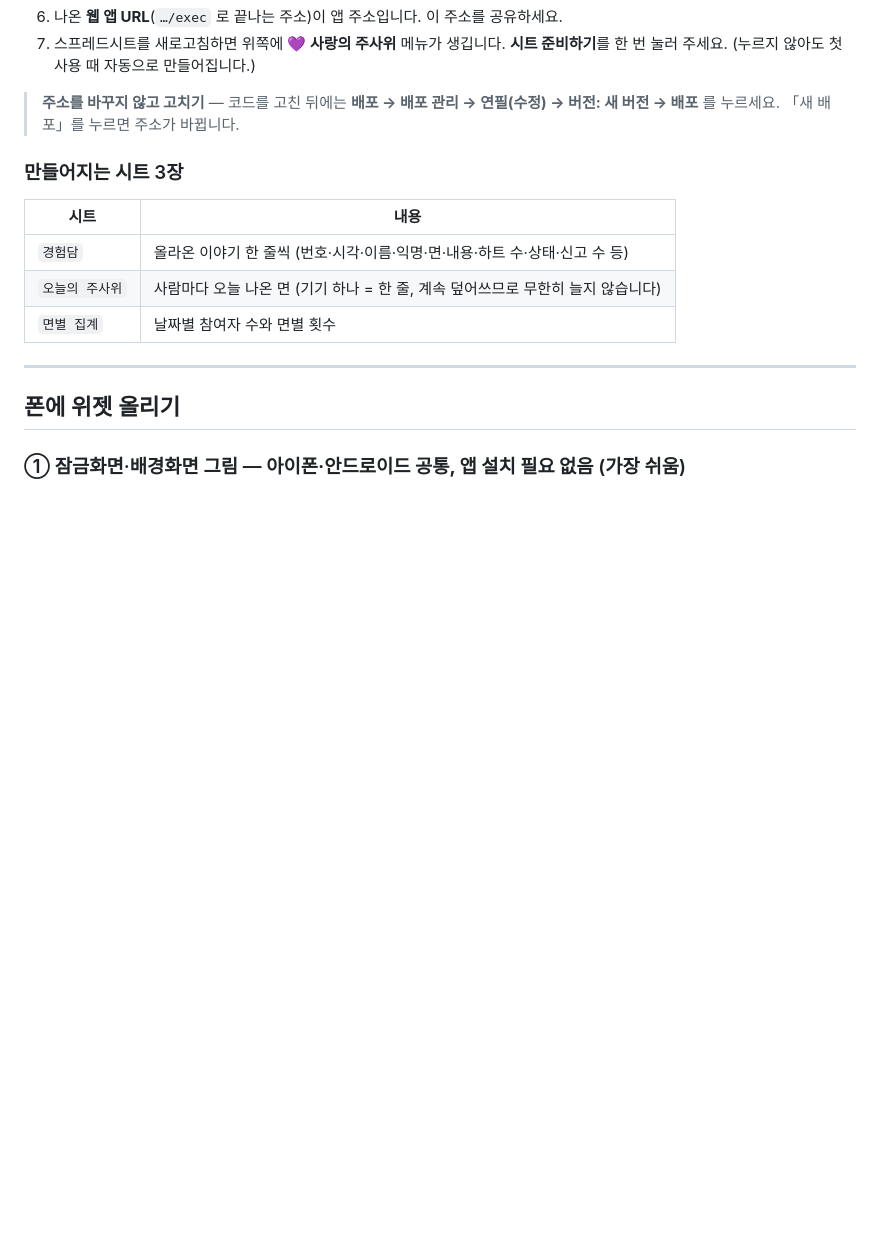
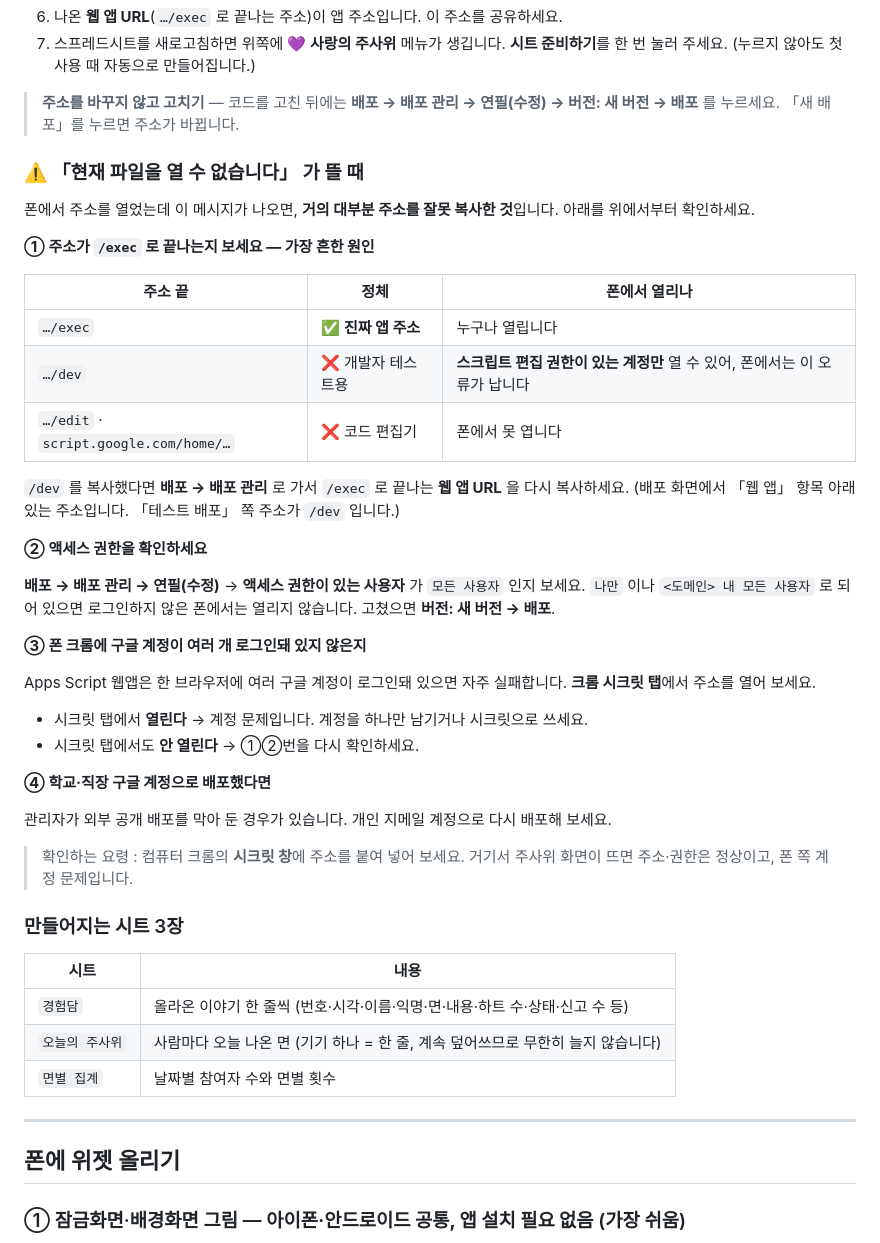
Before and after one commit to trmoo/love-dice, a Markdown page: README.md, the part around the change. GitHub-like rendering; blank space fills up the shorter version.

Commit message:
README: 폰에서 「현재 파일을 열 수 없습니다」 뜰 때 문제 해결 추가
/exec 와 /dev 주소 구분, 액세스 권한, 여러 계정 로그인, 학교 계정 순으로 확인하는 법.

Co-Authored-By: Claude Opus 5 <noreply@anthropic.com>

```diff
--- a/README.md
+++ b/README.md
@@ -59,6 +59,43 @@
 
 > **주소를 바꾸지 않고 고치기** — 코드를 고친 뒤에는 **배포 → 배포 관리 → 연필(수정)
 > → 버전: 새 버전 → 배포** 를 누르세요. 「새 배포」를 누르면 주소가 바뀝니다.
+
+### ⚠️ 「현재 파일을 열 수 없습니다」 가 뜰 때
+
+폰에서 주소를 열었는데 이 메시지가 나오면, **거의 대부분 주소를 잘못 복사한 것**입니다.
+아래를 위에서부터 확인하세요.
+
+**① 주소가 `/exec` 로 끝나는지 보세요 — 가장 흔한 원인**
+
+| 주소 끝 | 정체 | 폰에서 열리나 |
+|---|---|---|
+| `…/exec` | ✅ **진짜 앱 주소** | 누구나 열립니다 |
+| `…/dev` | ❌ 개발자 테스트용 | **스크립트 편집 권한이 있는 계정만** 열 수 있어, 폰에서는 이 오류가 납니다 |
+| `…/edit` · `script.google.com/home/…` | ❌ 코드 편집기 | 폰에서 못 엽니다 |
+
+`/dev` 를 복사했다면 **배포 → 배포 관리** 로 가서 `/exec` 로 끝나는 **웹 앱 URL** 을 다시 복사하세요.
+(배포 화면에서 「웹 앱」 항목 아래 있는 주소입니다. 「테스트 배포」 쪽 주소가 `/dev` 입니다.)
+
+**② 액세스 권한을 확인하세요**
+
+**배포 → 배포 관리 → 연필(수정)** → **액세스 권한이 있는 사용자** 가
+`모든 사용자` 인지 보세요. `나만` 이나 `<도메인> 내 모든 사용자` 로 되어 있으면
+로그인하지 않은 폰에서는 열리지 않습니다. 고쳤으면 **버전: 새 버전 → 배포**.
+
+**③ 폰 크롬에 구글 계정이 여러 개 로그인돼 있지 않은지**
+
+Apps Script 웹앱은 한 브라우저에 여러 구글 계정이 로그인돼 있으면 자주 실패합니다.
+**크롬 시크릿 탭**에서 주소를 열어 보세요.
+
+- 시크릿 탭에서 **열린다** → 계정 문제입니다. 계정을 하나만 남기거나 시크릿으로 쓰세요.
+- 시크릿 탭에서도 **안 열린다** → ①②번을 다시 확인하세요.
+
+**④ 학교·직장 구글 계정으로 배포했다면**
+
+관리자가 외부 공개 배포를 막아 둔 경우가 있습니다. 개인 지메일 계정으로 다시 배포해 보세요.
+
+> 확인하는 요령 : 컴퓨터 크롬의 **시크릿 창**에 주소를 붙여 넣어 보세요.
+> 거기서 주사위 화면이 뜨면 주소·권한은 정상이고, 폰 쪽 계정 문제입니다.
 
 ### 만들어지는 시트 3장
 
```
